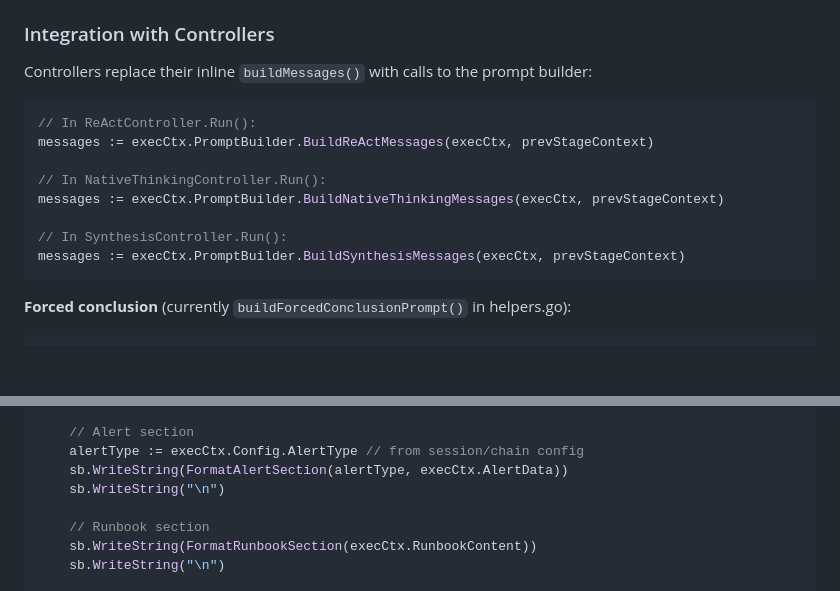
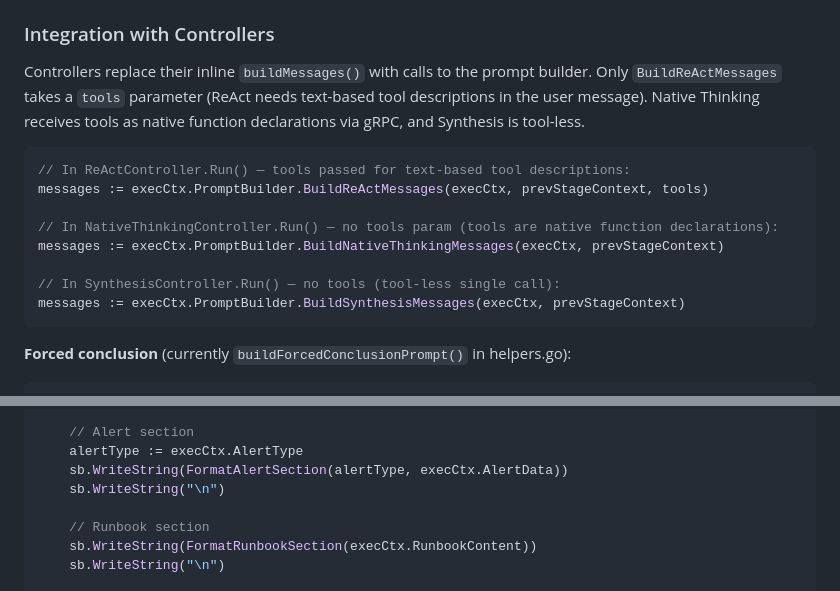
Before and after one commit to codeready-toolchain/tarsy, a Markdown page: docs/phase3-prompt-system-design.md, 2 parts joined by grey strips. Drawn GitHub-style; blank space fills up the shorter version.

Commit message:
comments

````diff
--- a/docs/phase3-prompt-system-design.md
+++ b/docs/phase3-prompt-system-design.md
@@ -140,16 +140,16 @@ The session executor creates one `PromptBuilder` at startup (shared across all a
 
 ### Integration with Controllers
 
-Controllers replace their inline `buildMessages()` with calls to the prompt builder:
+Controllers replace their inline `buildMessages()` with calls to the prompt builder. Only `BuildReActMessages` takes a `tools` parameter (ReAct needs text-based tool descriptions in the user message). Native Thinking receives tools as native function declarations via gRPC, and Synthesis is tool-less.
 
 ```go
-// In ReActController.Run():
-messages := execCtx.PromptBuilder.BuildReActMessages(execCtx, prevStageContext)
+// In ReActController.Run() — tools passed for text-based tool descriptions:
+messages := execCtx.PromptBuilder.BuildReActMessages(execCtx, prevStageContext, tools)
 
-// In NativeThinkingController.Run():
+// In NativeThinkingController.Run() — no tools param (tools are native function declarations):
 messages := execCtx.PromptBuilder.BuildNativeThinkingMessages(execCtx, prevStageContext)
 
-// In SynthesisController.Run():
+// In SynthesisController.Run() — no tools (tool-less single call):
 messages := execCtx.PromptBuilder.BuildSynthesisMessages(execCtx, prevStageContext)
 ```
 
@@ -546,7 +546,7 @@ func (b *PromptBuilder) buildInvestigationUserMessage(
     }
 
     // Alert section
-    alertType := execCtx.Config.AlertType // from session/chain config
+    alertType := execCtx.AlertType
     sb.WriteString(FormatAlertSection(alertType, execCtx.AlertData))
     sb.WriteString("\n")
 
````
